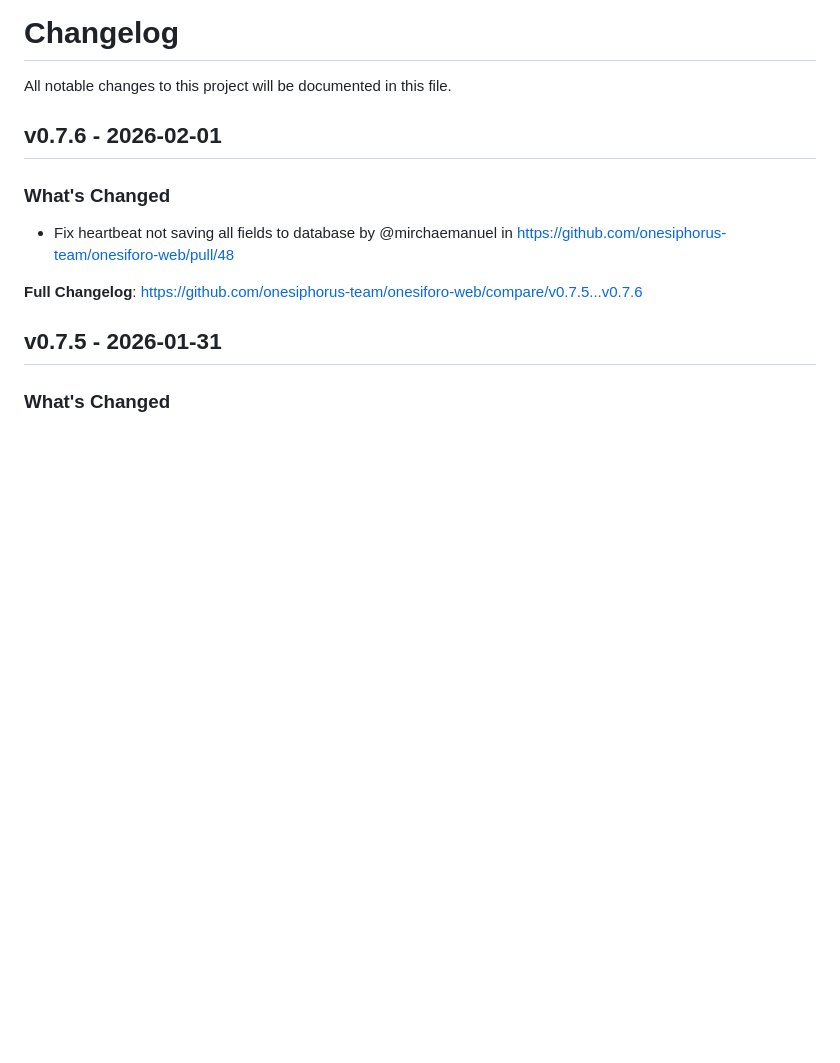
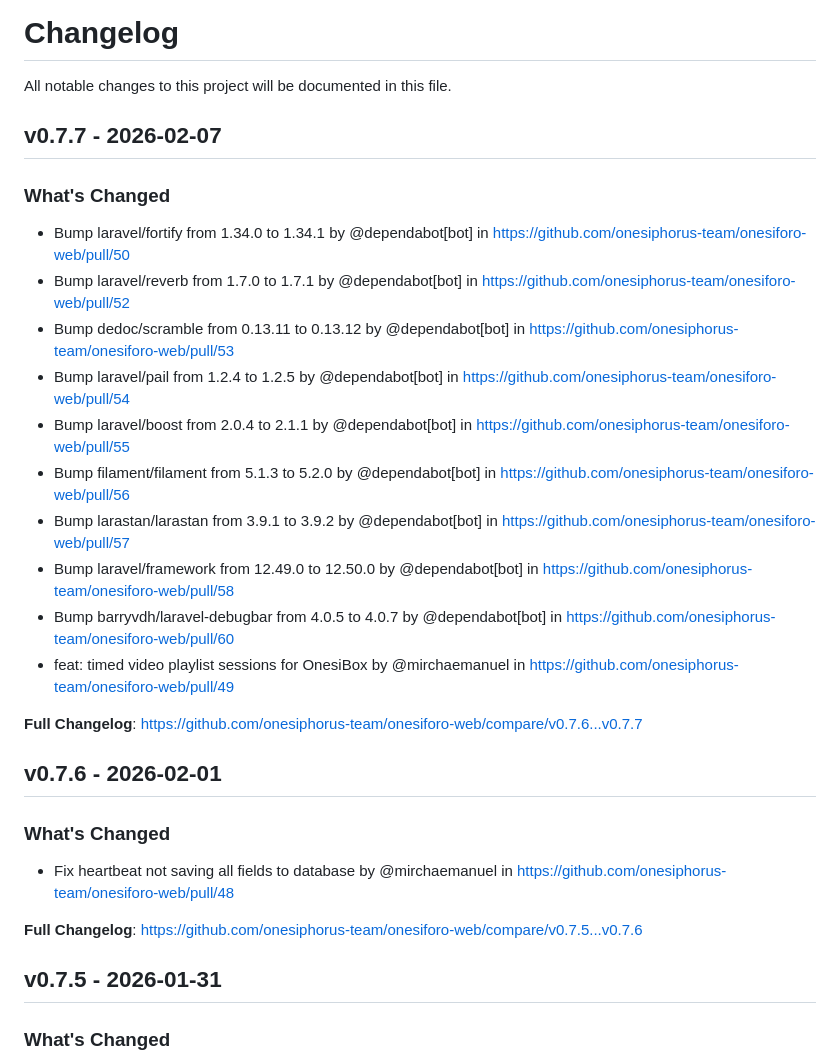
Before and after one commit to onesiphorus-team/onesiforo-web, a Markdown page: CHANGELOG.md, the part around the change. Drawn GitHub-style; blank space fills up the shorter version.

Commit message:
Update CHANGELOG

```diff
--- a/CHANGELOG.md
+++ b/CHANGELOG.md
@@ -1,6 +1,23 @@
 # Changelog
 
 All notable changes to this project will be documented in this file.
+
+## v0.7.7 - 2026-02-07
+
+### What's Changed
+
+* Bump laravel/fortify from 1.34.0 to 1.34.1 by @dependabot[bot] in https://github.com/onesiphorus-team/onesiforo-web/pull/50
+* Bump laravel/reverb from 1.7.0 to 1.7.1 by @dependabot[bot] in https://github.com/onesiphorus-team/onesiforo-web/pull/52
+* Bump dedoc/scramble from 0.13.11 to 0.13.12 by @dependabot[bot] in https://github.com/onesiphorus-team/onesiforo-web/pull/53
+* Bump laravel/pail from 1.2.4 to 1.2.5 by @dependabot[bot] in https://github.com/onesiphorus-team/onesiforo-web/pull/54
+* Bump laravel/boost from 2.0.4 to 2.1.1 by @dependabot[bot] in https://github.com/onesiphorus-team/onesiforo-web/pull/55
+* Bump filament/filament from 5.1.3 to 5.2.0 by @dependabot[bot] in https://github.com/onesiphorus-team/onesiforo-web/pull/56
+* Bump larastan/larastan from 3.9.1 to 3.9.2 by @dependabot[bot] in https://github.com/onesiphorus-team/onesiforo-web/pull/57
+* Bump laravel/framework from 12.49.0 to 12.50.0 by @dependabot[bot] in https://github.com/onesiphorus-team/onesiforo-web/pull/58
+* Bump barryvdh/laravel-debugbar from 4.0.5 to 4.0.7 by @dependabot[bot] in https://github.com/onesiphorus-team/onesiforo-web/pull/60
+* feat: timed video playlist sessions for OnesiBox by @mirchaemanuel in https://github.com/onesiphorus-team/onesiforo-web/pull/49
+
+**Full Changelog**: https://github.com/onesiphorus-team/onesiforo-web/compare/v0.7.6...v0.7.7
 
 ## v0.7.6 - 2026-02-01
 
```
